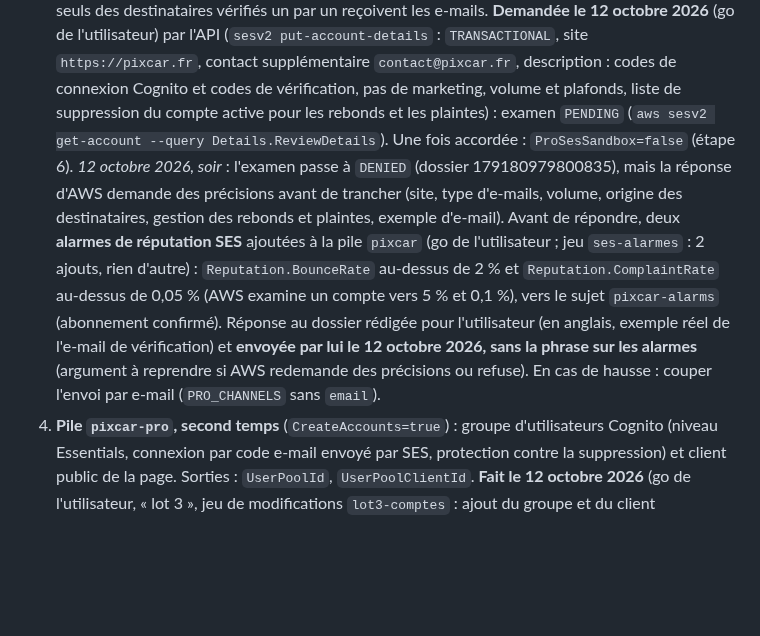
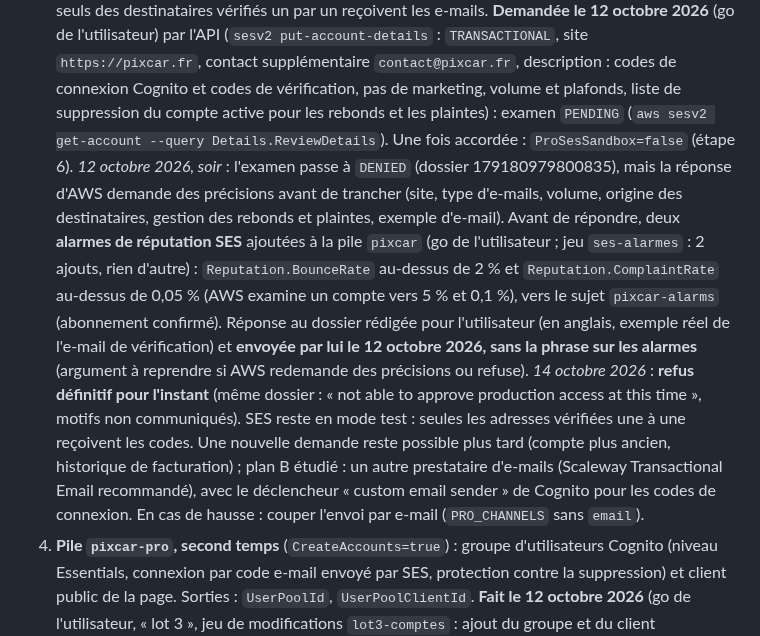
Before and after one commit to Floriancrt/Pixcar, a Markdown page: docs/exploitation.md, the part around the change. Rendered like a GitHub page; blank space fills up the shorter version.

Commit message:
Documentation : sortie du mode test de SES refusée (14 octobre 2026), plan B
Co-Authored-By: Claude Opus 5.5 <noreply@anthropic.com>
Claude-Session: https://claude.ai/code/session_013FRZ5DJgcYtpVpZdjo8ANP

```diff
--- a/docs/exploitation.md
+++ b/docs/exploitation.md
@@ -656,7 +656,8 @@ node scripts/pro/push-contacts.mjs private/contacts.jsonl --profile pixcar   # l
 2. **DNS chez IONOS** : les trois CNAME DKIM ; conseillé en plus : `_dmarc.pixcar.fr TXT "v=DMARC1; p=none; rua=mailto:contact@pixcar.fr"`. Attendre l'état « vérifié » dans SES.
    *Essai de bout en bout (12 octobre 2026, lot 2)* : l'adresse personnelle de l'exploitant est déclarée comme identité SES (destinataire autorisé en mode test, confirmée le jour même) ; `contact@pixcar.fr` l'est déjà par le domaine. **À supprimer après l'essai** (`aws sesv2 delete-email-identity`), sauf si elle sert encore.
 3. **Sortie du mode test de SES** (demande au support AWS, dans la console SES : « Request production access ») : usage transactionnel, codes de vérification, faible volume. En mode test, seuls des destinataires vérifiés un par un reçoivent les e-mails. **Demandée le 12 octobre 2026** (go de l'utilisateur) par l'API (`sesv2 put-account-details` : `TRANSACTIONAL`, site `https://pixcar.fr`, contact supplémentaire `contact@pixcar.fr`, description : codes de connexion Cognito et codes de vérification, pas de marketing, volume et plafonds, liste de suppression du compte active pour les rebonds et les plaintes) : examen `PENDING` (`aws sesv2 get-account --query Details.ReviewDetails`). Une fois accordée : `ProSesSandbox=false` (étape 6).
-   *12 octobre 2026, soir* : l'examen passe à `DENIED` (dossier 179180979800835), mais la réponse d'AWS demande des précisions avant de trancher (site, type d'e-mails, volume, origine des destinataires, gestion des rebonds et plaintes, exemple d'e-mail). Avant de répondre, deux **alarmes de réputation SES** ajoutées à la pile `pixcar` (go de l'utilisateur ; jeu `ses-alarmes` : 2 ajouts, rien d'autre) : `Reputation.BounceRate` au-dessus de 2 % et `Reputation.ComplaintRate` au-dessus de 0,05 % (AWS examine un compte vers 5 % et 0,1 %), vers le sujet `pixcar-alarms` (abonnement confirmé). Réponse au dossier rédigée pour l'utilisateur (en anglais, exemple réel de l'e-mail de vérification) et **envoyée par lui le 12 octobre 2026, sans la phrase sur les alarmes** (argument à reprendre si AWS redemande des précisions ou refuse). En cas de hausse : couper l'envoi par e-mail (`PRO_CHANNELS` sans `email`).
+   *12 octobre 2026, soir* : l'examen passe à `DENIED` (dossier 179180979800835), mais la réponse d'AWS demande des précisions avant de trancher (site, type d'e-mails, volume, origine des destinataires, gestion des rebonds et plaintes, exemple d'e-mail). Avant de répondre, deux **alarmes de réputation SES** ajoutées à la pile `pixcar` (go de l'utilisateur ; jeu `ses-alarmes` : 2 ajouts, rien d'autre) : `Reputation.BounceRate` au-dessus de 2 % et `Reputation.ComplaintRate` au-dessus de 0,05 % (AWS examine un compte vers 5 % et 0,1 %), vers le sujet `pixcar-alarms` (abonnement confirmé). Réponse au dossier rédigée pour l'utilisateur (en anglais, exemple réel de l'e-mail de vérification) et **envoyée par lui le 12 octobre 2026, sans la phrase sur les alarmes** (argument à reprendre si AWS redemande des précisions ou refuse).
+   *14 octobre 2026* : **refus définitif pour l'instant** (même dossier : « not able to approve production access at this time », motifs non communiqués). SES reste en mode test : seules les adresses vérifiées une à une reçoivent les codes. Une nouvelle demande reste possible plus tard (compte plus ancien, historique de facturation) ; plan B étudié : un autre prestataire d'e-mails (Scaleway Transactional Email recommandé), avec le déclencheur « custom email sender » de Cognito pour les codes de connexion. En cas de hausse : couper l'envoi par e-mail (`PRO_CHANNELS` sans `email`).
 4. **Pile `pixcar-pro`, second temps** (`CreateAccounts=true`) : groupe d'utilisateurs Cognito (niveau Essentials, connexion par code e-mail envoyé par SES, protection contre la suppression) et client public de la page. Sorties : `UserPoolId`, `UserPoolClientId`. **Fait le 12 octobre 2026** (go de l'utilisateur, « lot 3 », jeu de modifications `lot3-comptes` : ajout du groupe et du client seulement) : groupe `eu-north-1_Tze1ditaT`, client `3ehjknufqlki9fft1a4aj7urmg` (identifiants publics par nature : ils figurent dans la page). Relu après création : niveau Essentials, premiers facteurs `EMAIL_OTP` et `PASSWORD`, envoi `DEVELOPER` depuis `connexion@pixcar.fr`, protection active ; client sans secret, flux `ALLOW_USER_AUTH` et `ALLOW_REFRESH_TOKEN_AUTH`, révocation active. Cognito a créé de lui-même son rôle lié au service pour l'envoi par SES (`AWSServiceRoleForAmazonCognitoIdpEmailService`).
 5. **SMS (facultatif, peut venir plus tard)** : configuration AWS End User Messaging **Notify** (cas d'usage code de vérification, canal SMS, pays FR), par la CLI (`create-notify-configuration`) ; relever son ARN. Relever aussi le plafond de dépense SMS du compte (**1 USD par mois aujourd'hui** : quelques SMS seulement) et vérifier si la configuration Notify a un mode test à quitter. *(Le modèle de message français `notify-code-verification-french-009` et ses variables `code` et `time` ont été relevés le 10 octobre 2026 : vérifie-les avant d'ouvrir.)*
    *12 octobre 2026 (go de l'utilisateur, « lot 4 »)* : configuration Notify `notify-8a5d6a6197b54823a8fae11e96597d6c` créée (« Pixcar », code de vérification, SMS, FR, modèle `notify-code-verification-french-009` confirmé par `describe-notify-templates` : variables `code` et `time`), **refusée aussitôt par AWS : `REJECTED`, motif `ACCESS_DENIED_CONTACT_SUPPORT`** (le compte doit être autorisé par le support d'AWS). Compte SMS en mode test (`ACCOUNT_TIER` = `SANDBOX`), plafond Notify 1 USD par mois (le maximum permis en mode test). Portable de l'exploitant déclaré comme numéro vérifié (`create-verified-destination-number`) : **confirmé le jour même** (`VERIFIED`, code reçu par SMS) ; à retirer après l'essai (`delete-verified-destination-number`) s'il ne sert plus. **Tant que Notify est refusé : `ProNotifyConfigurationArn` reste vide, l'Espace Pro ouvre sans SMS** (`PRO_CHANNELS` = `email,email_domain`).
```
